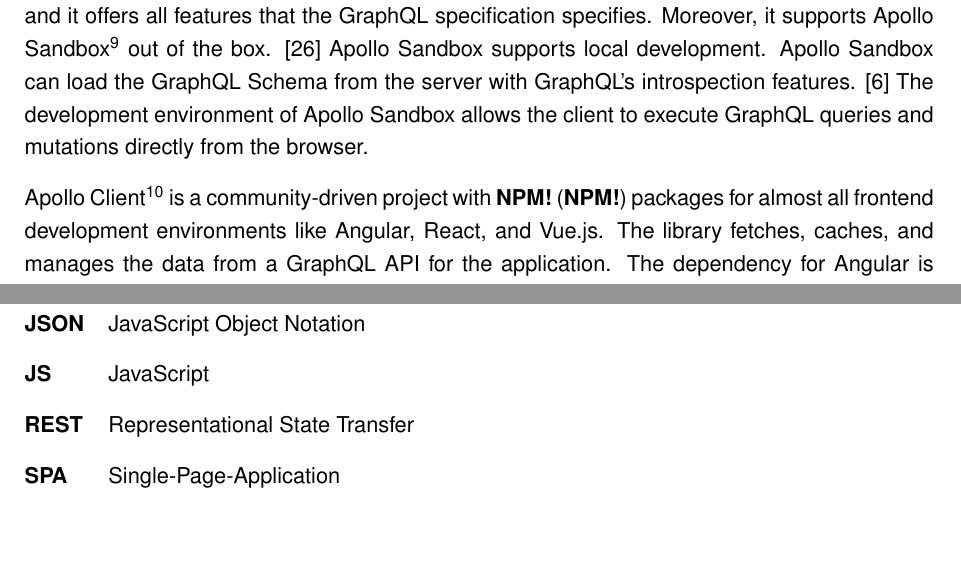
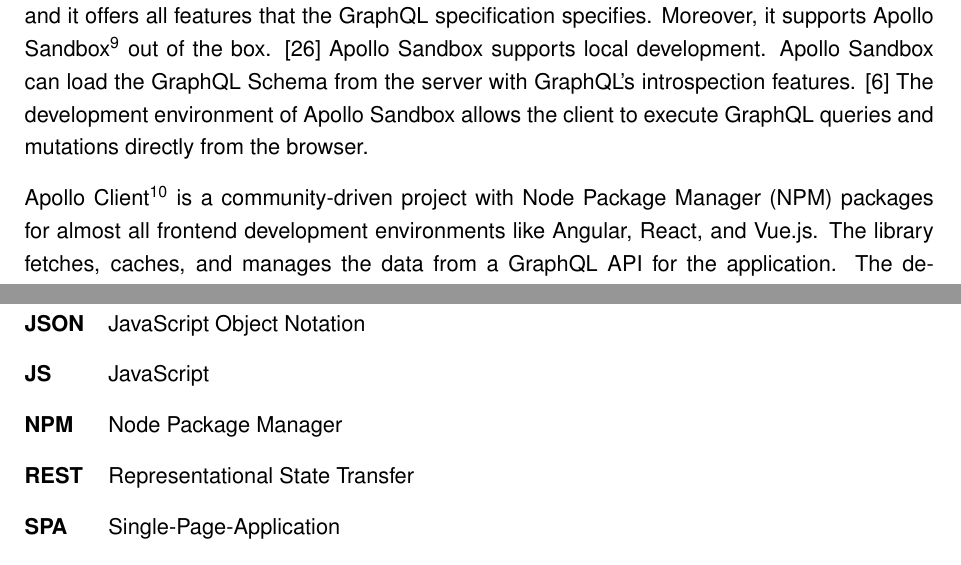
Before and after one commit to FlorianMold/master-thesis-graphql, a LaTeX thesis (index.tex): two parts of pages 29 and 104 of 105, joined at a grey line, cut so that both start at the same text, the shorter picture padded with empty space. Compiled offline with pdfLaTeX; an older LaTeX class or package is replaced by its successor.

Commit message:
feat: add acronym for npm

```diff
--- a/index.tex
+++ b/index.tex
@@ -203,6 +203,7 @@
   \acro{IP}{Internet Protocol}
   \acro{JSON}{JavaScript Object Notation}
   \acro{JS}{JavaScript}
+  \acro{NPM}{Node Package Manager}
   \acro{REST}{Representational State Transfer}
   \acro{SPA}{Single-Page-Application}
   \acro{SQL}{Structured Query Language}
```
